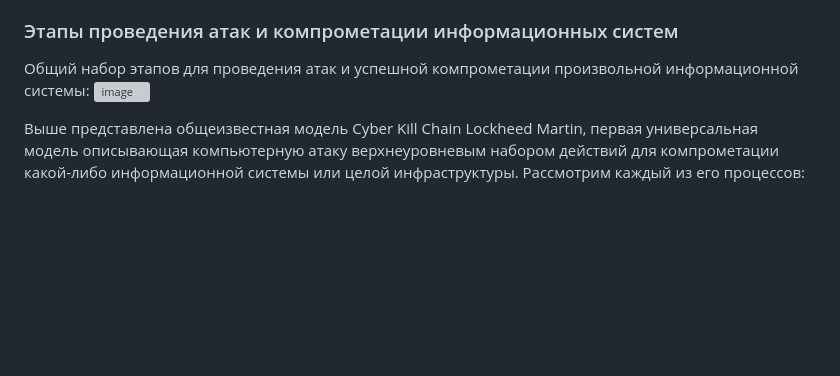
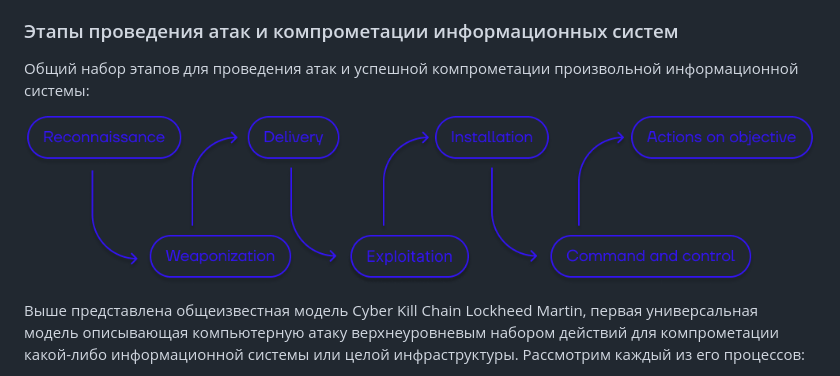
Before and after one commit to k0yt/labs, a Markdown page: README.md, the part around the change printed below. GitHub-like rendering; pictures changed too: etaps.png (added); blank space fills up the shorter version; grey boxes are pictures that could not be loaded.

Commit message:
add V

```diff
--- a/README.md
+++ b/README.md
@@ -63,7 +63,8 @@
 ### Этапы проведения атак и компрометации информационных систем
 
 Общий набор этапов для проведения атак и успешной компрометации произвольной информационной системы:
-![image](https://github.com/k0yt/labs/assets/114695070/8fb7e35b-8dd7-48c8-9eac-503eba1cb4fc)
+
+![Cyber Kill Chain Lockheed Martin](etaps.png)
 
 Выше представлена общеизвестная модель Cyber Kill Chain Lockheed Martin, первая универсальная модель описывающая компьютерную атаку верхнеуровневым набором действий для компрометации какой-либо информационной системы или целой инфраструктуры. Рассмотрим каждый из его процессов:
 
```
Also changed, not shown: other parts of README.md (+3 -0 lines), 1 other file.
